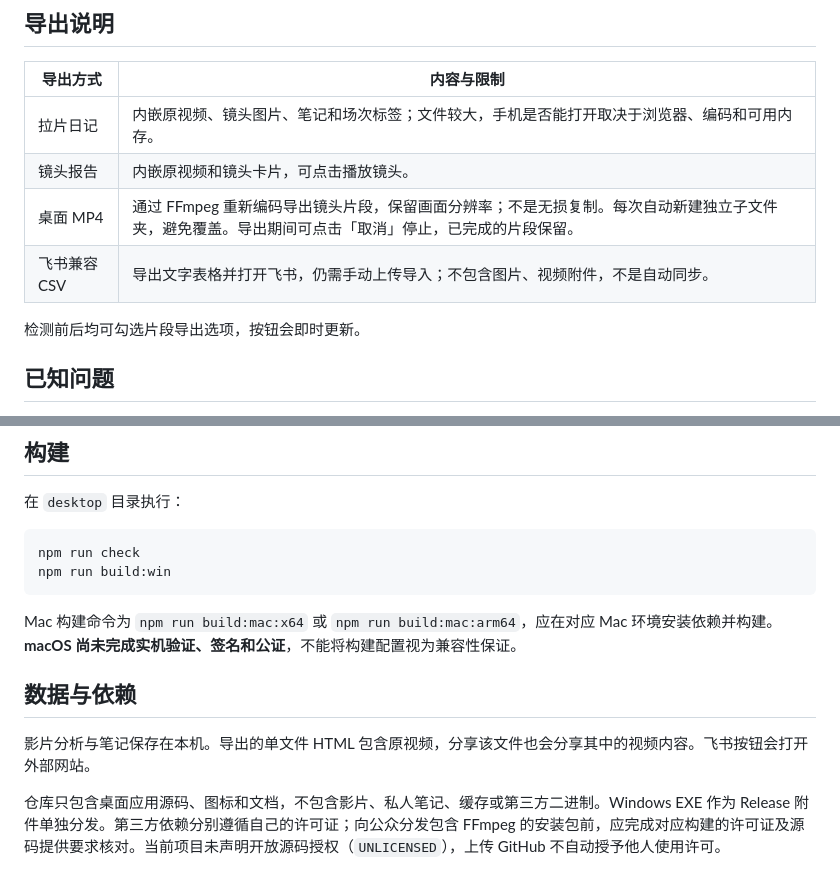
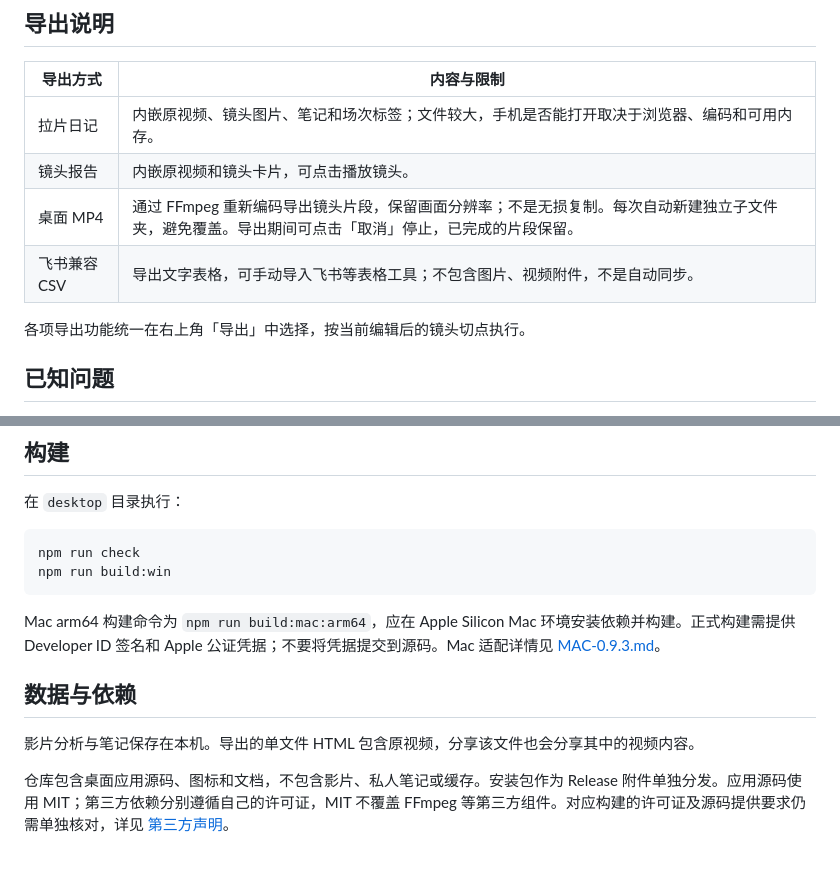
Before and after one commit to Fade-Yin/fadeyin-shot-diary, a Markdown page: README.md, 2 parts joined by grey strips. GitHub-like rendering.

````diff
--- a/README.md
+++ b/README.md
@@ -75,9 +85,9 @@ npm start
 | 拉片日记 | 内嵌原视频、镜头图片、笔记和场次标签；文件较大，手机是否能打开取决于浏览器、编码和可用内存。 |
 | 镜头报告 | 内嵌原视频和镜头卡片，可点击播放镜头。 |
 | 桌面 MP4 | 通过 FFmpeg 重新编码导出镜头片段，保留画面分辨率；不是无损复制。每次自动新建独立子文件夹，避免覆盖。导出期间可点击「取消」停止，已完成的片段保留。 |
-| 飞书兼容 CSV | 导出文字表格并打开飞书，仍需手动上传导入；不包含图片、视频附件，不是自动同步。 |
+| 飞书兼容 CSV | 导出文字表格，可手动导入飞书等表格工具；不包含图片、视频附件，不是自动同步。 |
 
-检测前后均可勾选片段导出选项，按钮会即时更新。
+各项导出功能统一在右上角「导出」中选择，按当前编辑后的镜头切点执行。
 
 ## 已知问题
 
@@ -94,10 +104,10 @@ npm run check
 npm run build:win
 ```
 
-Mac 构建命令为 `npm run build:mac:x64` 或 `npm run build:mac:arm64`，应在对应 Mac 环境安装依赖并构建。**macOS 尚未完成实机验证、签名和公证**，不能将构建配置视为兼容性保证。
+Mac arm64 构建命令为 `npm run build:mac:arm64`，应在 Apple Silicon Mac 环境安装依赖并构建。正式构建需提供 Developer ID 签名和 Apple 公证凭据；不要将凭据提交到源码。Mac 适配详情见 [MAC-0.9.3.md](desktop/MAC-0.9.3.md)。
 
 ## 数据与依赖
 
-影片分析与笔记保存在本机。导出的单文件 HTML 包含原视频，分享该文件也会分享其中的视频内容。飞书按钮会打开外部网站。
+影片分析与笔记保存在本机。导出的单文件 HTML 包含原视频，分享该文件也会分享其中的视频内容。
 
-仓库只包含桌面应用源码、图标和文档，不包含影片、私人笔记、缓存或第三方二进制。Windows EXE 作为 Release 附件单独分发。第三方依赖分别遵循自己的许可证；向公众分发包含 FFmpeg 的安装包前，应完成对应构建的许可证及源码提供要求核对。当前项目未声明开放源码授权（`UNLICENSED`），上传 GitHub 不自动授予他人使用许可。
+仓库包含桌面应用源码、图标和文档，不包含影片、私人笔记或缓存。安装包作为 Release 附件单独分发。应用源码使用 MIT；第三方依赖分别遵循自己的许可证，MIT 不覆盖 FFmpeg 等第三方组件。对应构建的许可证及源码提供要求仍需单独核对，详见 [第三方声明](THIRD_PARTY_NOTICES.md)。
````
Also changed, not shown: other parts of README.md (+22 -12 lines).
